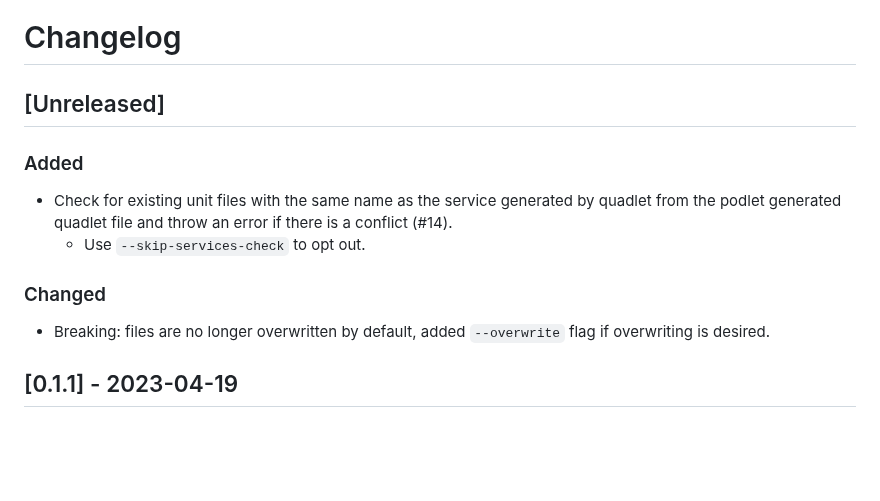
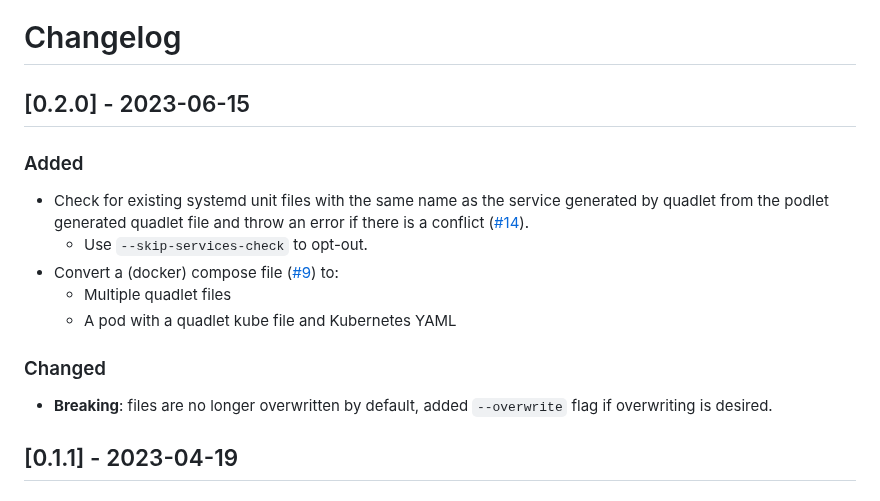
Before and after one commit to containers/podlet, a Markdown page: CHANGELOG.md, the part around the change. GitHub-like rendering; blank space fills up the shorter version.

```diff
--- a/CHANGELOG.md
+++ b/CHANGELOG.md
@@ -1,15 +1,18 @@
 # Changelog
 
-## [Unreleased]
+## [0.2.0] - 2023-06-15
 
 ### Added
 
-- Check for existing unit files with the same name as the service generated by quadlet from the podlet generated quadlet file and throw an error if there is a conflict (#14).
-    - Use `--skip-services-check` to opt out.
+- Check for existing systemd unit files with the same name as the service generated by quadlet from the podlet generated quadlet file and throw an error if there is a conflict ([#14](https://github.com/k9withabone/podlet/issues/14)).
+    - Use `--skip-services-check` to opt-out.
+- Convert a (docker) compose file ([#9](https://github.com/k9withabone/podlet/issues/9)) to:
+    - Multiple quadlet files
+    - A pod with a quadlet kube file and Kubernetes YAML
 
 ### Changed
 
-- Breaking: files are no longer overwritten by default, added `--overwrite` flag if overwriting is desired.
+- **Breaking**: files are no longer overwritten by default, added `--overwrite` flag if overwriting is desired.
 
 ## [0.1.1] - 2023-04-19
 
```
Also changed, not shown: README.md (+22 -3 lines), demo.gif (added), 4 other files.
